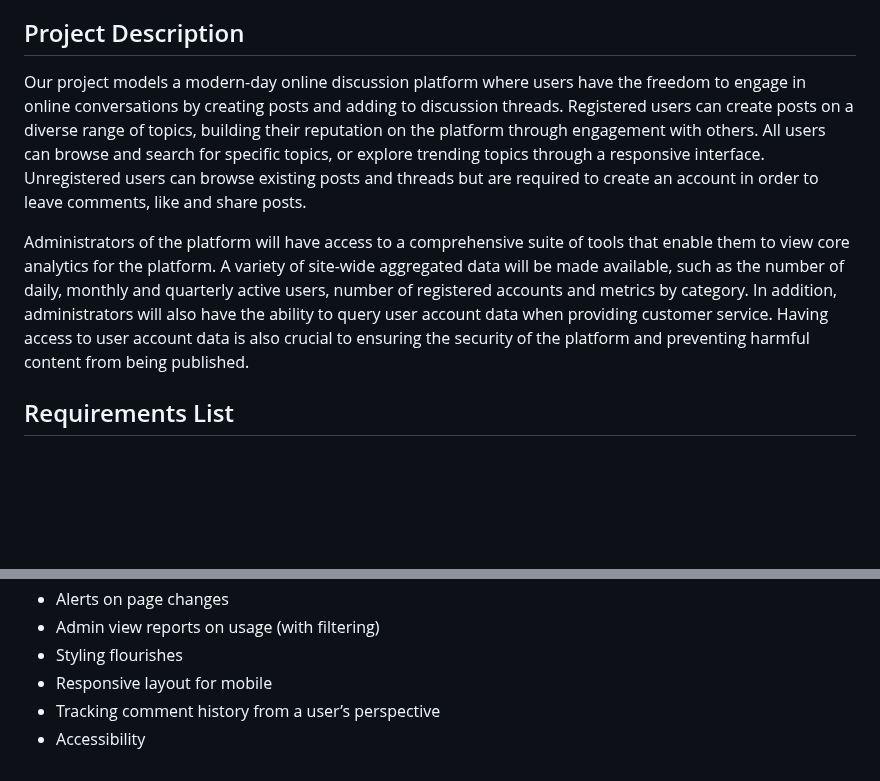
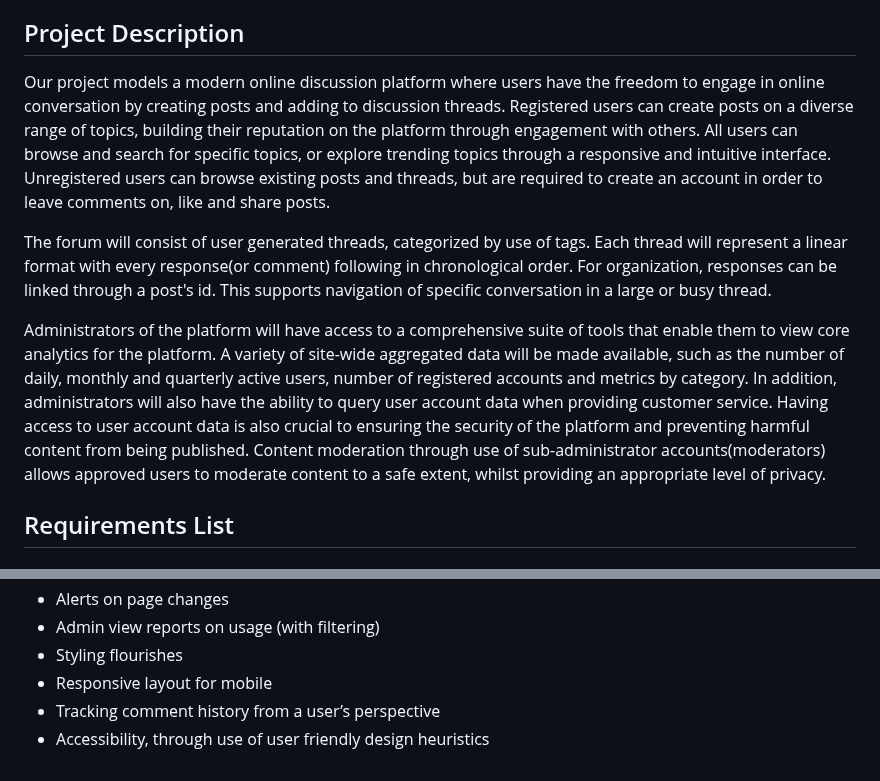
Before and after one commit to ColinLefter/COSC-360-Group-Project, a Markdown page: README.md, 2 parts joined by grey strips. Rendered like a GitHub page; blank space fills up the shorter version.

Commit message:
Added detailed forum layout, minor changes

```diff
--- a/README.md
+++ b/README.md
@@ -8,9 +8,13 @@
 
 ## Project Description
 
-Our project models a modern-day online discussion platform where users have the freedom to engage in online conversations by creating posts and adding to discussion threads. Registered users can create posts on a diverse range of topics, building their reputation on the platform through engagement with others. All users can browse and search for specific topics, or explore trending topics through a responsive interface. Unregistered users can browse existing posts and threads but are required to create an account in order to leave comments, like and share posts.
+Our project models a modern online discussion platform where users have the freedom to engage in online conversation by creating posts and adding to discussion threads. Registered users can create posts on a diverse range of topics, building their reputation on the platform through engagement with others. All users can browse and search for specific topics, or explore trending topics through a responsive and intuitive interface. Unregistered users can browse existing posts and threads, but are required to create an account in order to leave comments on, like and share posts.
 
-Administrators of the platform will have access to a comprehensive suite of tools that enable them to view core analytics for the platform. A variety of site-wide aggregated data will be made available, such as the number of daily, monthly and quarterly active users, number of registered accounts and metrics by category. In addition, administrators will also have the ability to query user account data when providing customer service. Having access to user account data is also crucial to ensuring the security of the platform and preventing harmful content from being published.
+The forum will consist of user generated threads, categorized by use of tags. Each thread will represent a linear format with every response(or comment) following in chronological order. For organization, responses can be linked through a post's id. This supports navigation of specific conversation in a large or busy thread.
+
+Administrators of the platform will have access to a comprehensive suite of tools that enable them to view core analytics for the platform. A variety of site-wide aggregated data will be made available, such as the number of daily, monthly and quarterly active users, number of registered accounts and metrics by category. In addition, administrators will also have the ability to query user account data when providing customer service. Having access to user account data is also crucial to ensuring the security of the platform and preventing harmful content from being published. Content moderation through use of sub-administrator accounts(moderators) allows approved users to moderate content to a safe extent, whilst providing an appropriate level of privacy.
+
+
 
 ## Requirements List
 
@@ -72,4 +76,4 @@ Administrators of the platform will have access to a comprehensive suite of tool
 - Styling flourishes
 - Responsive layout for mobile
 - Tracking comment history from a user’s perspective
-- Accessibility
+- Accessibility, through use of user friendly design heuristics
```
